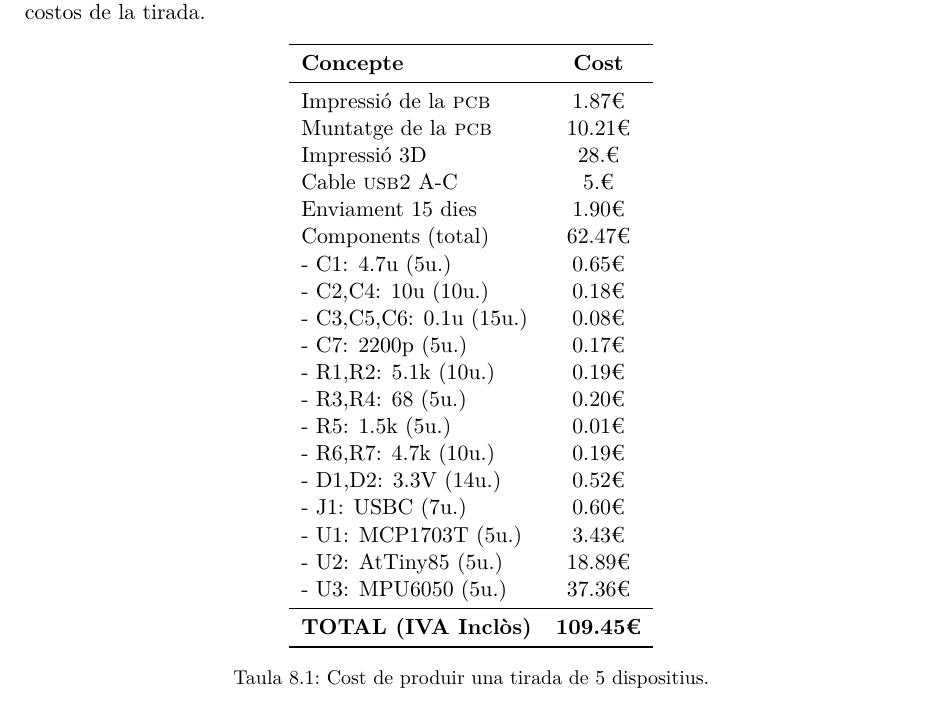
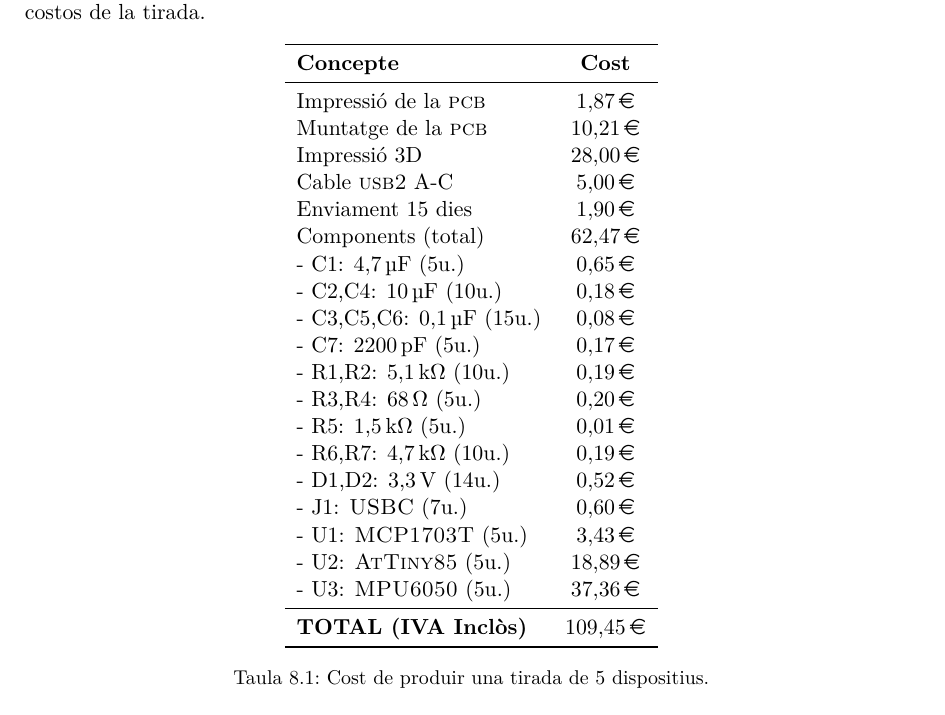
Before and after one commit to royalmo/tfg, a LaTeX thesis (tfg.tex, which reads chapters/08_economical_aspects.tex, misc/costs_batch.tex): part of page 55 of 66, cut so that both start at the same text. Compiled offline with pdfLaTeX.

```diff
--- a/chapters/08_economical_aspects.tex
+++ b/chapters/08_economical_aspects.tex
@@ -13,33 +13,3 @@
 proveïdor \acro{jlcpcb}. A la taula \ref{tab:jlcpcb} hi ha el detall dels
 costos de la tirada.
 
-\begin{table}[ht]
-    \centering
-    \begin{tabular}{lc}
-        \toprule
-        \textbf{Concepte}           & \textbf{Cost} \\
-        \midrule
-        Impressió de la \acro{pcb}  & 1.87€         \\
-        Muntatge de la \acro{pcb}   & 10.21€        \\
-        Impressió 3D                & 28.€          \\
-        Cable \acro{usb2} A-C       & 5.€           \\
-        Enviament 15 dies           & 1.90€         \\
-        Components (total)          & 62.47€        \\
-        - C1: 4.7u (5u.)            & 0.65€         \\
-        - C2,C4: 10u (10u.)         & 0.18€         \\
-        - C3,C5,C6: 0.1u (15u.)     & 0.08€         \\
-        - C7: 2200p (5u.)           & 0.17€         \\
-        - R1,R2: 5.1k (10u.)        & 0.19€         \\
-        - R3,R4: 68 (5u.)           & 0.20€         \\
-        - R5: 1.5k (5u.)            & 0.01€         \\
-        - R6,R7: 4.7k (10u.)        & 0.19€         \\
-        - D1,D2: 3.3V (14u.)        & 0.52€         \\
-        - J1: USBC (7u.)            & 0.60€         \\
-        - U1: MCP1703T (5u.)        & 3.43€         \\
-        - U2: AtTiny85 (5u.)        & 18.89€        \\
-        - U3: MPU6050 (5u.)         & 37.36€        \\
-        \midrule
-        \textbf{TOTAL (IVA Inclòs)} & \textbf{109.45€} \\
-        \bottomrule
-    \end{tabular}
-    \caption{Cost de produir una tirada de 5 dispositius.}
--- /dev/null
+++ b/misc/costs_batch.tex
@@ -0,0 +1,32 @@
+\begin{table}[ht]
+    \centering
+    \begin{tabular}{lc}
+        \toprule
+        \textbf{Concepte}           & \textbf{Cost}    \\
+        \midrule
+        Impressió de la \acro{pcb}  & \SI{1.87}{\EUR}  \\
+        Muntatge de la \acro{pcb}   & \SI{10.21}{\EUR} \\
+        Impressió 3D                & \SI{28}{\EUR}    \\
+        Cable \acro{usb2} A-C       & \SI{5}{\EUR}     \\
+        Enviament 15 dies           & \SI{1.90}{\EUR}  \\
+        Components (total)          & \SI{62.47}{\EUR} \\
+        - C1: \SI[round-mode=places,round-precision=1]{4.7}{\micro\farad} (5u.)         & \SI{0.65}{\EUR}  \\
+        - C2,C4: \SI[round-mode=places,round-precision=0]{10}{\micro\farad} (10u.)      & \SI{0.18}{\EUR}  \\
+        - C3,C5,C6: \SI[round-mode=places,round-precision=1]{0.1}{\micro\farad} (15u.)  & \SI{0.08}{\EUR}  \\
+        - C7: \SI[round-mode=places,round-precision=0]{2200}{\pico\farad} (5u.)         & \SI{0.17}{\EUR}  \\
+        - R1,R2: \SI[round-mode=places,round-precision=1]{5.1}{\kilo\ohm} (10u.)        & \SI{0.19}{\EUR}  \\
+        - R3,R4: \SI[round-mode=places,round-precision=0]{68}{\ohm} (5u.)               & \SI{0.20}{\EUR}  \\
+        - R5: \SI[round-mode=places,round-precision=1]{1.5}{\kilo\ohm} (5u.)            & \SI{0.01}{\EUR}  \\
+        - R6,R7: \SI[round-mode=places,round-precision=1]{4.7}{\kilo\ohm} (10u.)        & \SI{0.19}{\EUR}  \\
+        - D1,D2: \SI[round-mode=places,round-precision=1]{3.3}{\volt} (14u.)            & \SI{0.52}{\EUR}  \\
+        - J1: \acro{USBC} (7u.)            & \SI{0.60}{\EUR}  \\
+        - U1: \acro{MCP1703T} (5u.)        & \SI{3.43}{\EUR}  \\
+        - U2: \acro{AtTiny85} (5u.)        & \SI{18.89}{\EUR} \\
+        - U3: \acro{MPU6050} (5u.)         & \SI{37.36}{\EUR} \\
+        \midrule
+        \textbf{TOTAL (IVA Inclòs)} & \textbf{\SI{109.45}{\EUR}} \\
+        \bottomrule
+    \end{tabular}
+    \caption{Cost de produir una tirada de 5 dispositius.}
+    \label{tab:jlcpcb}
+\end{table}
```
Also changed, not shown: misc/costs_massive.tex (added, +22 -0 lines), chapters/08_economical_aspects.tex (26 more changed lines).
